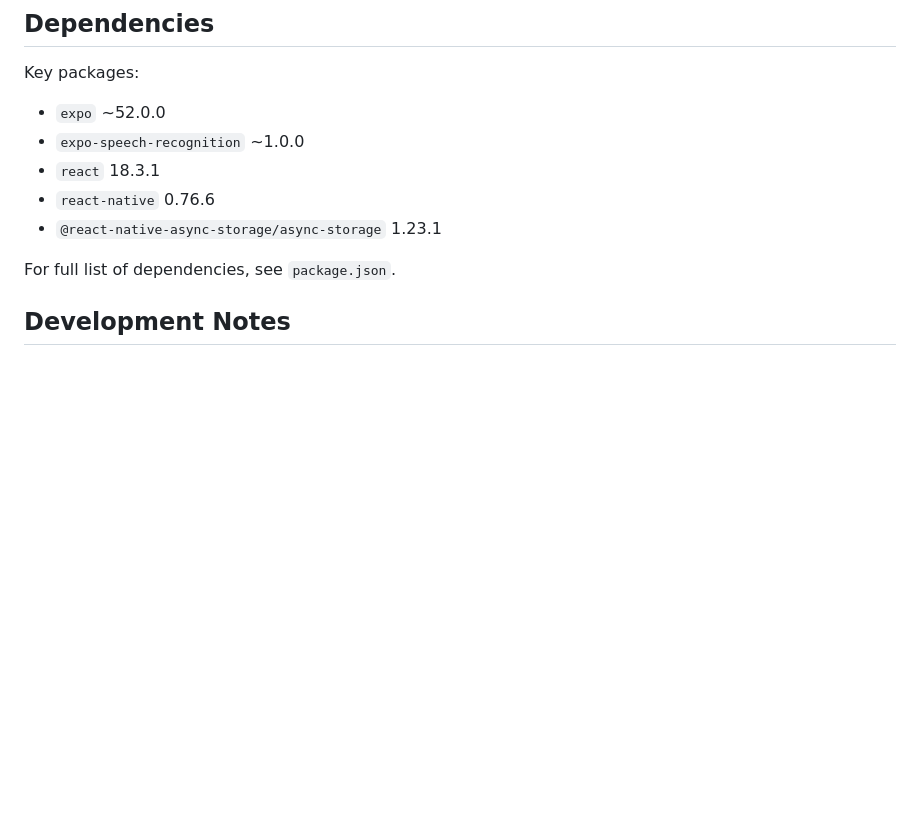
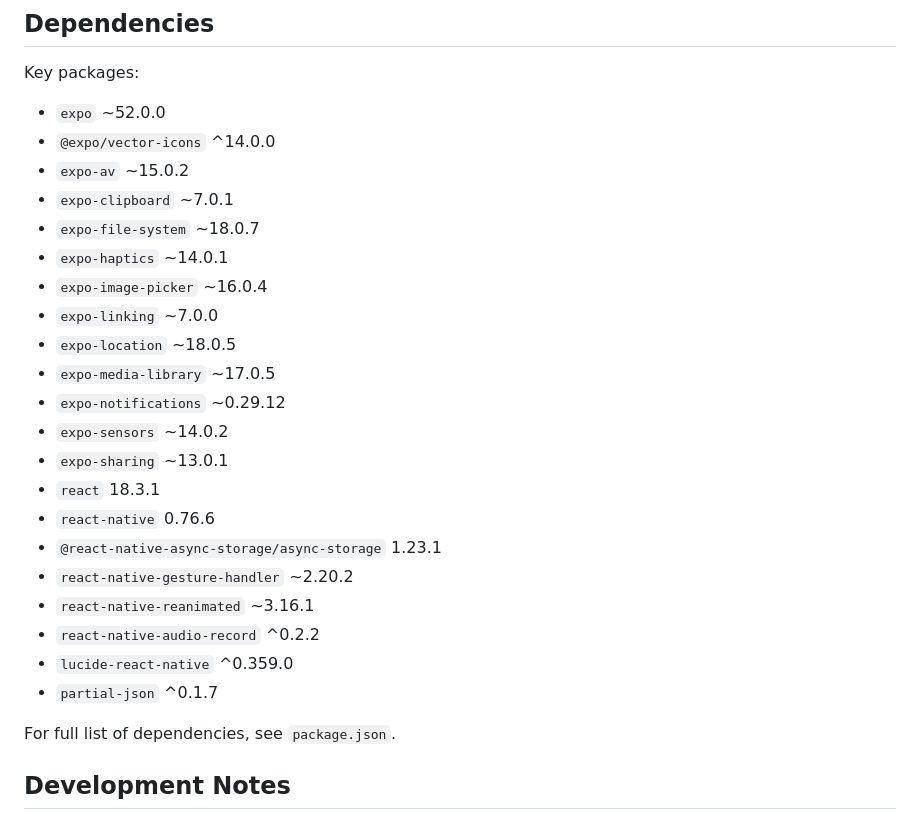
Before and after one commit to vgrichina/speakbuild, a Markdown page: README.md, the part around the change. Rendered like a GitHub page; blank space fills up the shorter version.

Commit message:
docs: Update README.md with current project dependencies

```diff
--- a/README.md
+++ b/README.md
@@ -198,10 +198,26 @@ Reports are saved in the `evaluations/` directory with filenames:
 
 Key packages:
 - `expo` ~52.0.0
-- `expo-speech-recognition` ~1.0.0
+- `@expo/vector-icons` ^14.0.0
+- `expo-av` ~15.0.2
+- `expo-clipboard` ~7.0.1
+- `expo-file-system` ~18.0.7
+- `expo-haptics` ~14.0.1
+- `expo-image-picker` ~16.0.4
+- `expo-linking` ~7.0.0
+- `expo-location` ~18.0.5
+- `expo-media-library` ~17.0.5
+- `expo-notifications` ~0.29.12
+- `expo-sensors` ~14.0.2
+- `expo-sharing` ~13.0.1
 - `react` 18.3.1
 - `react-native` 0.76.6
 - `@react-native-async-storage/async-storage` 1.23.1
+- `react-native-gesture-handler` ~2.20.2
+- `react-native-reanimated` ~3.16.1
+- `react-native-audio-record` ^0.2.2
+- `lucide-react-native` ^0.359.0
+- `partial-json` ^0.1.7
 
 For full list of dependencies, see `package.json`.
 
```
